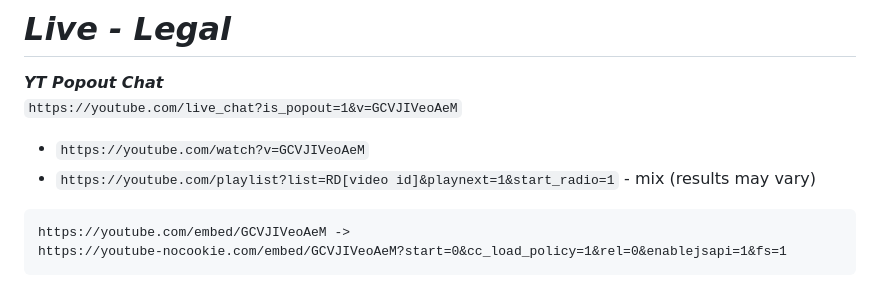
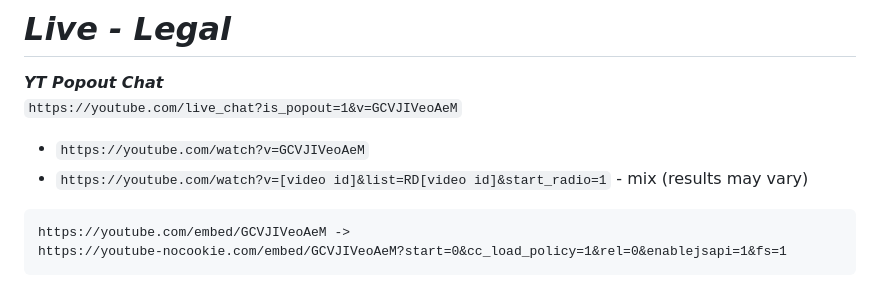
Before and after one commit to Zerohazard8x/2lazy4gist, a Markdown page: personal-doc.md, the part around the change. Rendered like a GitHub page.

````diff
--- a/personal-doc.md
+++ b/personal-doc.md
@@ -287,7 +287,7 @@ https://nzbgeek.info
 `https://youtube.com/live_chat?is_popout=1&v=GCVJIVeoAeM`<br>
 
 -   `https://youtube.com/watch?v=GCVJIVeoAeM`
--   `https://youtube.com/playlist?list=RD[video id]&playnext=1&start_radio=1` - mix (results may vary)
+-   `https://youtube.com/watch?v=[video id]&list=RD[video id]&start_radio=1` - mix (results may vary)
 
 ```
 https://youtube.com/embed/GCVJIVeoAeM ->
````
